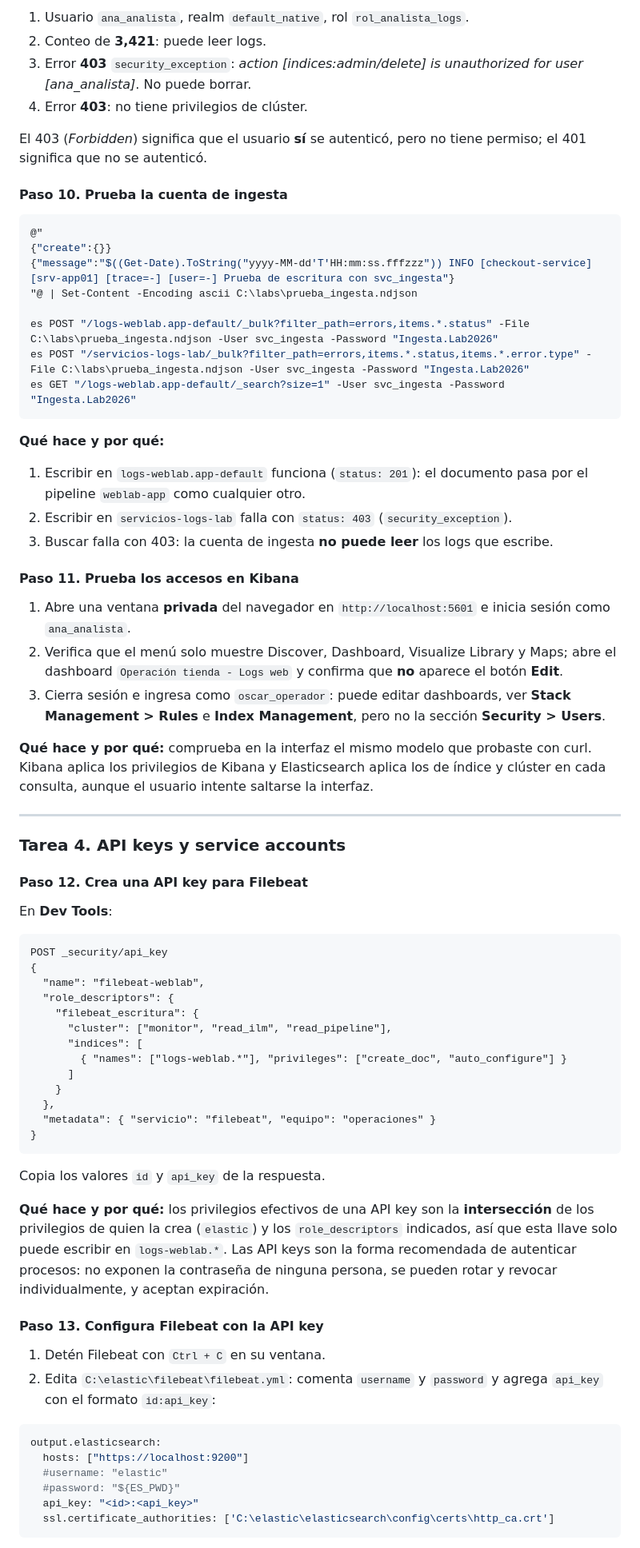
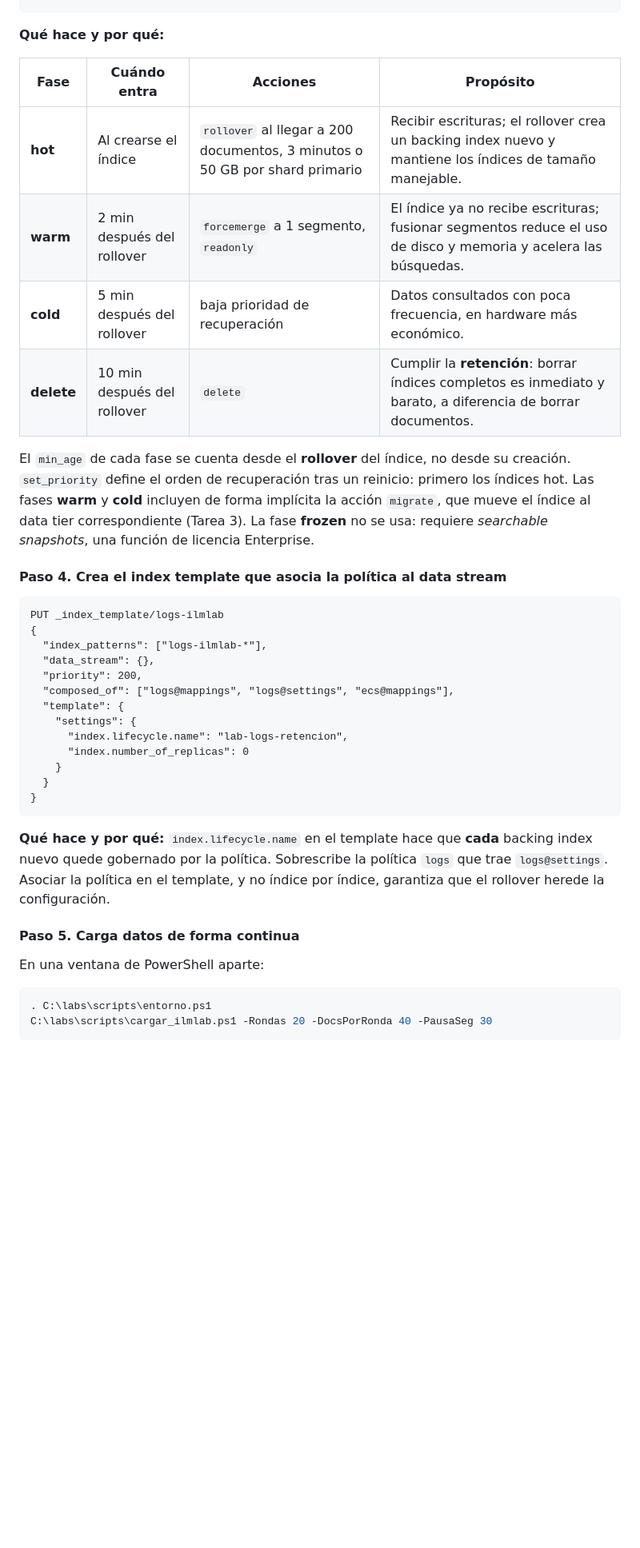
Before and after one commit to Netec-Mx/ELAS_SEAR, a Markdown page: Capitulo10/README.md, the part around one of its changes. Shown at 80% size. Drawn GitHub-style; blank space fills up the shorter version.

````diff
--- a/Capitulo10/README.md
+++ b/Capitulo10/README.md
@@ -202,76 +102,42 @@ es GET "/_cluster/settings" -User ana_analista -Password "Analista.Lab2026"
-1. Usuario `ana_analista`, realm `default_native`, rol `rol_analista_logs`.
-2. Conteo de **3,421**: puede leer logs.
-3. Error **403** `security_exception`: *action [indices:admin/delete] is unauthorized for user [ana_analista]*. No puede borrar.
-4. Error **403**: no tiene privilegios de clúster.
-
-El 403 (*Forbidden*) significa que el usuario **sí** se autenticó, pero no tiene permiso; el 401 significa que no se autenticó.
-
-#### Paso 10. Prueba la cuenta de ingesta
-
-```powershell
-@"
-{"create":{}}
-{"message":"$((Get-Date).ToString("yyyy-MM-dd'T'HH:mm:ss.fffzzz")) INFO [checkout-service] [srv-app01] [trace=-] [user=-] Prueba de escritura con svc_ingesta"}
-"@ | Set-Content -Encoding ascii C:\labs\prueba_ingesta.ndjson
-
-es POST "/logs-weblab.app-default/_bulk?filter_path=errors,items.*.status" -File C:\labs\prueba_ingesta.ndjson -User svc_ingesta -Password "Ingesta.Lab2026"
-es POST "/servicios-logs-lab/_bulk?filter_path=errors,items.*.status,items.*.error.type" -File C:\labs\prueba_ingesta.ndjson -User svc_ingesta -Password "Ingesta.Lab2026"
-es GET "/logs-weblab.app-default/_search?size=1" -User svc_ingesta -Password "Ingesta.Lab2026"
 ```
 
 **Qué hace y por qué:**
 
-1. Escribir en `logs-weblab.app-default` funciona (`status: 201`): el documento pasa por el pipeline `weblab-app` como cualquier otro.
-2. Escribir en `servicios-logs-lab` falla con `status: 403` (`security_exception`).
-3. Buscar falla con 403: la cuenta de ingesta **no puede leer** los logs que escribe.
+| Fase | Cuándo entra | Acciones | Propósito |
+|---|---|---|---|
+| **hot** | Al crearse el índice | `rollover` al llegar a 200 documentos, 3 minutos o 50 GB por shard primario | Recibir escrituras; el rollover crea un backing index nuevo y mantiene los índices de tamaño manejable. |
+| **warm** | 2 min después del rollover | `forcemerge` a 1 segmento, `readonly` | El índice ya no recibe escrituras; fusionar segmentos reduce el uso de disco y memoria y acelera las búsquedas. |
+| **cold** | 5 min después del rollover | baja prioridad de recuperación | Datos consultados con poca frecuencia, en hardware más económico. |
+| **delete** | 10 min después del rollover | `delete` | Cumplir la **retención**: borrar índices completos es inmediato y barato, a diferencia de borrar documentos. |
 
-#### Paso 11. Prueba los accesos en Kibana
+El `min_age` de cada fase se cuenta desde el **rollover** del índice, no desde su creación. `set_priority` define el orden de recuperación tras un reinicio: primero los índices hot. Las fases **warm** y **cold** incluyen de forma implícita la acción `migrate`, que mueve el índice al data tier correspondiente (Tarea 3). La fase **frozen** no se usa: requiere *searchable snapshots*, una función de licencia Enterprise.
 
-1. Abre una ventana **privada** del navegador en `http://localhost:5601` e inicia sesión como `ana_analista`.
-2. Verifica que el menú solo muestre Discover, Dashboard, Visualize Library y Maps; abre el dashboard `Operación tienda - Logs web` y confirma que **no** aparece el botón **Edit**.
-3. Cierra sesión e ingresa como `oscar_operador`: puede editar dashboards, ver **Stack Management > Rules** e **Index Management**, pero no la sección **Security > Users**.
-
-**Qué hace y por qué:** comprueba en la interfaz el mismo modelo que probaste con curl. Kibana aplica los privilegios de Kibana y Elasticsearch aplica los de índice y clúster en cada consulta, aunque el usuario intente saltarse la interfaz.
-
----
-
-### Tarea 4. API keys y service accounts
-
-#### Paso 12. Crea una API key para Filebeat
-
-En **Dev Tools**:
+#### Paso 4. Crea el index template que asocia la política al data stream
 
 ```http
-POST _security/api_key
+PUT _index_template/logs-ilmlab
 {
-  "name": "filebeat-weblab",
-  "role_descriptors": {
-    "filebeat_escritura": {
-      "cluster": ["monitor", "read_ilm", "read_pipeline"],
-      "indices": [
-        { "names": ["logs-weblab.*"], "privileges": ["create_doc", "auto_configure"] }
-      ]
+  "index_patterns": ["logs-ilmlab-*"],
+  "data_stream": {},
+  "priority": 200,
+  "composed_of": ["logs@mappings", "logs@settings", "ecs@mappings"],
+  "template": {
+    "settings": {
+      "index.lifecycle.name": "lab-logs-retencion",
+      "index.number_of_replicas": 0
     }
-  },
-  "metadata": { "servicio": "filebeat", "equipo": "operaciones" }
+  }
 }
 ```
 
-Copia los valores `id` y `api_key` de la respuesta.
+**Qué hace y por qué:** `index.lifecycle.name` en el template hace que **cada** backing index nuevo quede gobernado por la política. Sobrescribe la política `logs` que trae `logs@settings`. Asociar la política en el template, y no índice por índice, garantiza que el rollover herede la configuración.
 
-**Qué hace y por qué:** los privilegios efectivos de una API key son la **intersección** de los privilegios de quien la crea (`elastic`) y los `role_descriptors` indicados, así que esta llave solo puede escribir en `logs-weblab.*`. Las API keys son la forma recomendada de autenticar procesos: no exponen la contraseña de ninguna persona, se pueden rotar y revocar individualmente, y aceptan expiración.
+#### Paso 5. Carga datos de forma continua
 
-#### Paso 13. Configura Filebeat con la API key
+En una ventana de PowerShell aparte:
 
-1. Detén Filebeat con `Ctrl + C` en su ventana.
-2. Edita `C:\elastic\filebeat\filebeat.yml`: comenta `username` y `password` y agrega `api_key` con el formato `id:api_key`:
-
-```yaml
-output.elasticsearch:
-  hosts: ["https://localhost:9200"]
-  #username: "elastic"
-  #password: "${ES_PWD}"
-  api_key: "<id>:<api_key>"
-  ssl.certificate_authorities: ['C:\elastic\elasticsearch\config\certs\http_ca.crt']
+```powershell
+. C:\labs\scripts\entorno.ps1
+C:\labs\scripts\cargar_ilmlab.ps1 -Rondas 20 -DocsPorRonda 40 -PausaSeg 30
 ```
 
````
Also changed, not shown: other parts of Capitulo10/README.md (+308 -294 lines).
